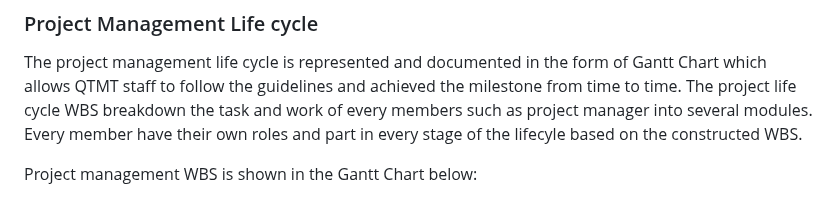
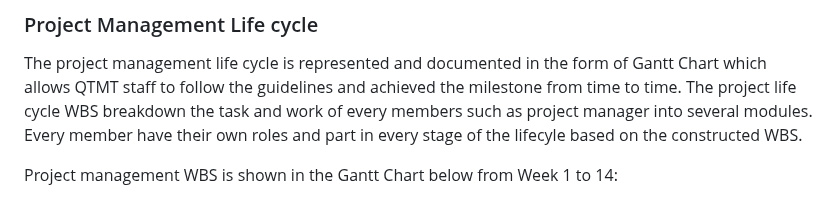
Before and after one commit to xinyeelim/Attendance-Management-System-Using-Face-Recognition-GROUPB, a Markdown page: PMP-PLAN/B-PROJECT_PLANNING.md, the part around the change. GitHub-like rendering.

```diff
--- a/PMP-PLAN/B-PROJECT_PLANNING.md
+++ b/PMP-PLAN/B-PROJECT_PLANNING.md
@@ -6,7 +6,7 @@
 
 The project management life cycle is represented and documented in the form of Gantt Chart which allows QTMT staff to follow the guidelines and achieved the milestone from time to time. The project life cycle WBS breakdown the task and work of every members such as project manager into several modules. Every member have their own roles and part in every stage of the lifecyle based on the constructed WBS.
 
-Project management WBS is shown in the Gantt Chart below:
+Project management WBS is shown in the Gantt Chart below from Week 1 to 14:
 
 <img src="assets/planning/project_ganttchart.png" width="100%">
 
```
